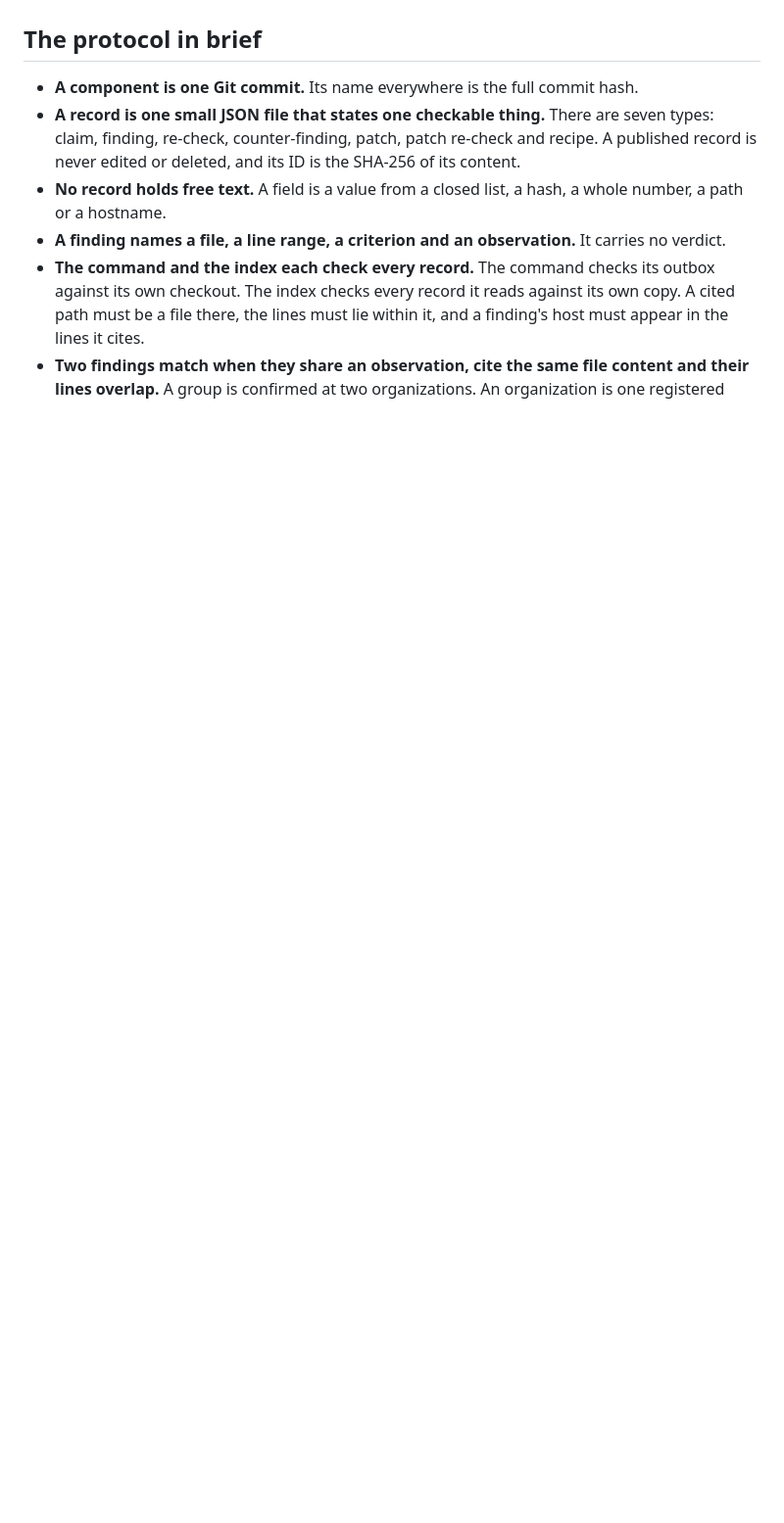
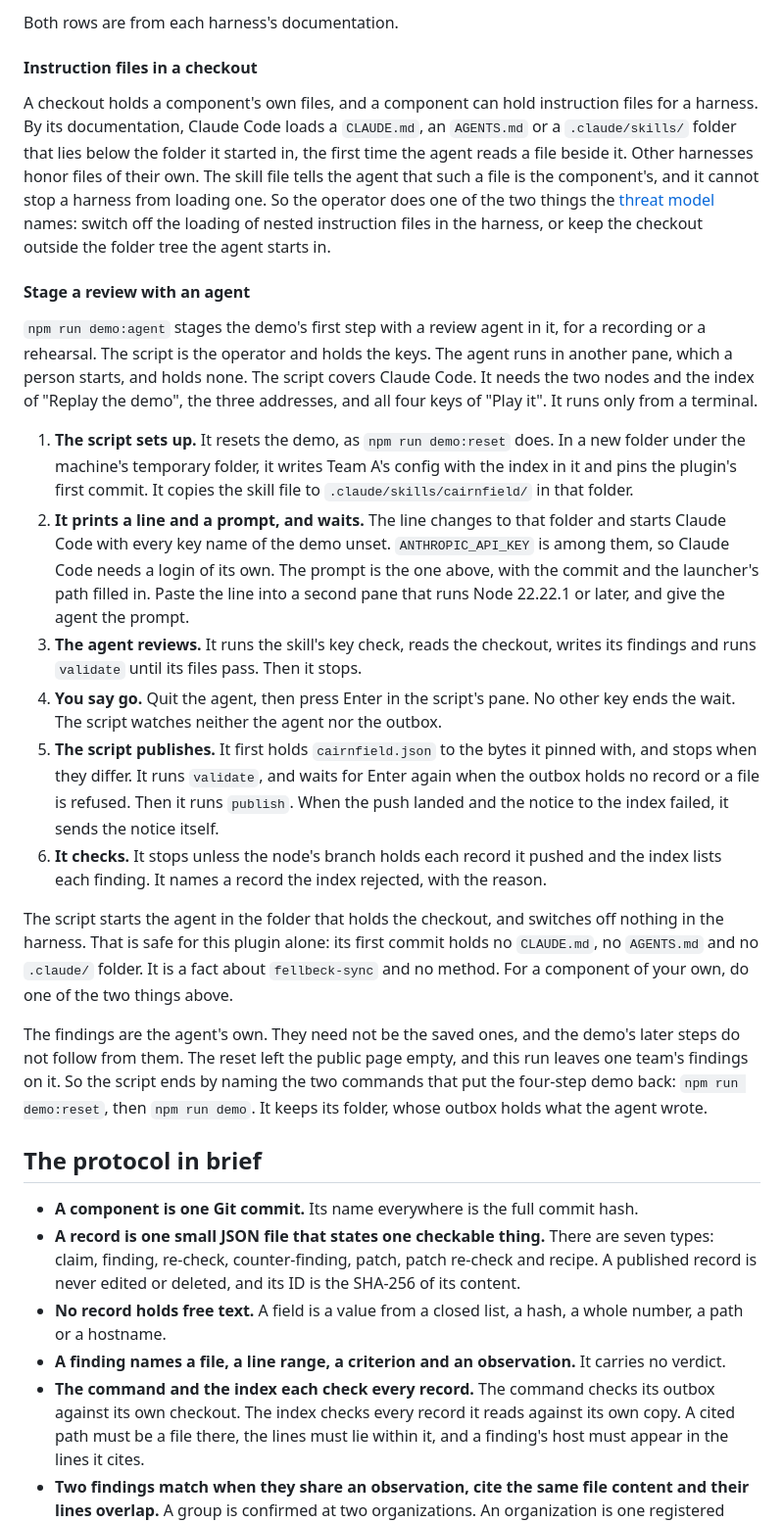
Before and after one commit to peoplerenaissance/cairnfield, a Markdown page: README.md, the part around one of its changes. Shown at 98% size. GitHub-like rendering; blank space fills up the shorter version.

```diff
--- a/README.md
+++ b/README.md
@@ -298,3 +314,23 @@ Do not start the agent in a shell that holds `CAIRNFIELD_ADMIN_KEY` or `CAIRNFIE
+Both rows are from each harness's documentation.
+
+#### Instruction files in a checkout
+
+A checkout holds a component's own files, and a component can hold instruction files for a harness. By its documentation, Claude Code loads a `CLAUDE.md`, an `AGENTS.md` or a `.claude/skills/` folder that lies below the folder it started in, the first time the agent reads a file beside it. Other harnesses honor files of their own. The skill file tells the agent that such a file is the component's, and it cannot stop a harness from loading one. So the operator does one of the two things the [threat model](reference/threat-model.md) names: switch off the loading of nested instruction files in the harness, or keep the checkout outside the folder tree the agent starts in.
+
+#### Stage a review with an agent
+
+`npm run demo:agent` stages the demo's first step with a review agent in it, for a recording or a rehearsal. The script is the operator and holds the keys. The agent runs in another pane, which a person starts, and holds none. The script covers Claude Code. It needs the two nodes and the index of "Replay the demo", the three addresses, and all four keys of "Play it". It runs only from a terminal.
+
+1. **The script sets up.** It resets the demo, as `npm run demo:reset` does. In a new folder under the machine's temporary folder, it writes Team A's config with the index in it and pins the plugin's first commit. It copies the skill file to `.claude/skills/cairnfield/` in that folder.
+2. **It prints a line and a prompt, and waits.** The line changes to that folder and starts Claude Code with every key name of the demo unset. `ANTHROPIC_API_KEY` is among them, so Claude Code needs a login of its own. The prompt is the one above, with the commit and the launcher's path filled in. Paste the line into a second pane that runs Node 22.22.1 or later, and give the agent the prompt.
+3. **The agent reviews.** It runs the skill's key check, reads the checkout, writes its findings and runs `validate` until its files pass. Then it stops.
+4. **You say go.** Quit the agent, then press Enter in the script's pane. No other key ends the wait. The script watches neither the agent nor the outbox.
+5. **The script publishes.** It first holds `cairnfield.json` to the bytes it pinned with, and stops when they differ. It runs `validate`, and waits for Enter again when the outbox holds no record or a file is refused. Then it runs `publish`. When the push landed and the notice to the index failed, it sends the notice itself.
+6. **It checks.** It stops unless the node's branch holds each record it pushed and the index lists each finding. It names a record the index rejected, with the reason.
+
+The script starts the agent in the folder that holds the checkout, and switches off nothing in the harness. That is safe for this plugin alone: its first commit holds no `CLAUDE.md`, no `AGENTS.md` and no `.claude/` folder. It is a fact about `fellbeck-sync` and no method. For a component of your own, do one of the two things above.
+
+The findings are the agent's own. They need not be the saved ones, and the demo's later steps do not follow from them. The reset left the public page empty, and this run leaves one team's findings on it. So the script ends by naming the two commands that put the four-step demo back: `npm run demo:reset`, then `npm run demo`. It keeps its folder, whose outbox holds what the agent wrote.
 
 ## The protocol in brief
 
```
Also changed, not shown: other parts of README.md (+21 -4 lines).
